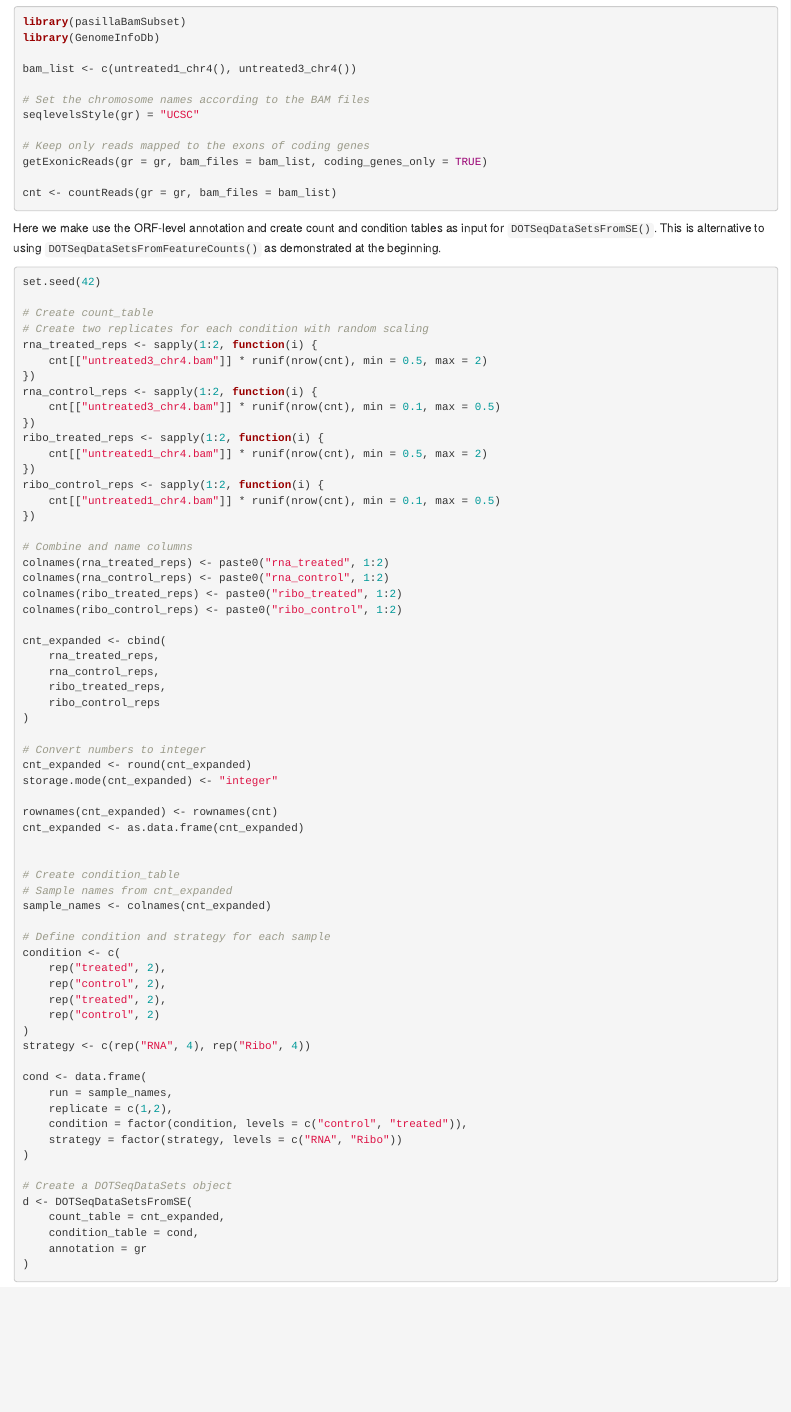
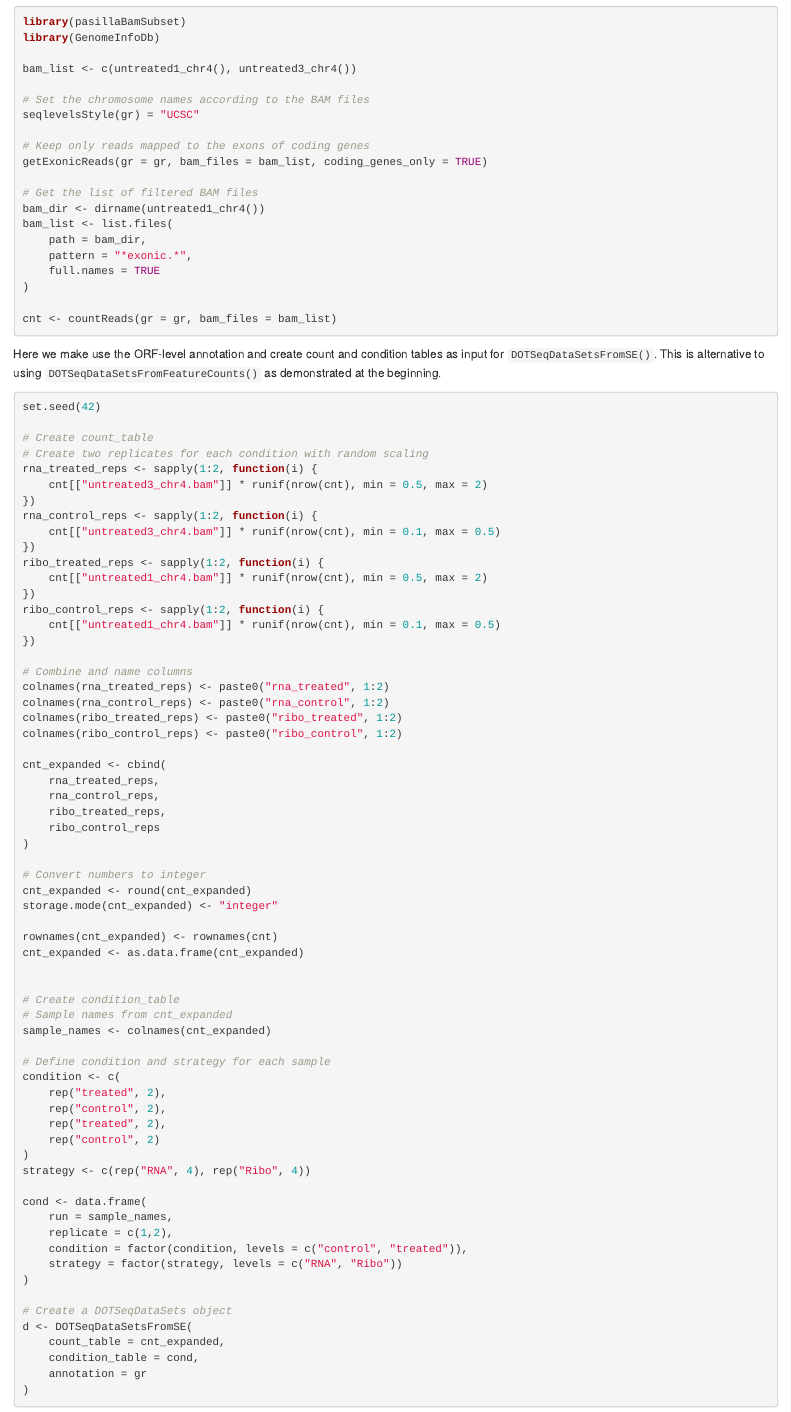
Before and after one commit to compgenom/DOTSeq, an R Markdown document (vignettes/DOTSeq.Rmd): the page in a window 1100 px wide, from 7600 px down. Rendered offline with R 4.5, knitr and Pandoc, with nearby package versions; drawn as R Markdown's standard HTML page in place of the format the file asks for; some code elsewhere in the file could not run offline.

Commit message:
add getExonicReads

````diff
--- a/vignettes/DOTSeq.Rmd
+++ b/vignettes/DOTSeq.Rmd
@@ -460,6 +460,14 @@ seqlevelsStyle(gr) = "UCSC"
 # Keep only reads mapped to the exons of coding genes
 getExonicReads(gr = gr, bam_files = bam_list, coding_genes_only = TRUE)
 
+# Get the list of filtered BAM files
+bam_dir <- dirname(untreated1_chr4())
+bam_list <- list.files(
+    path = bam_dir,
+    pattern = "*exonic.*",
+    full.names = TRUE
+)
+
 cnt <- countReads(gr = gr, bam_files = bam_list)
 ```
 
````
